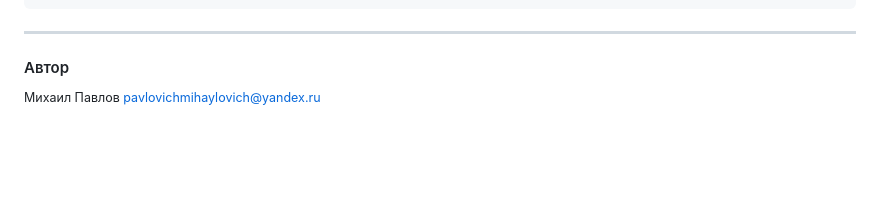
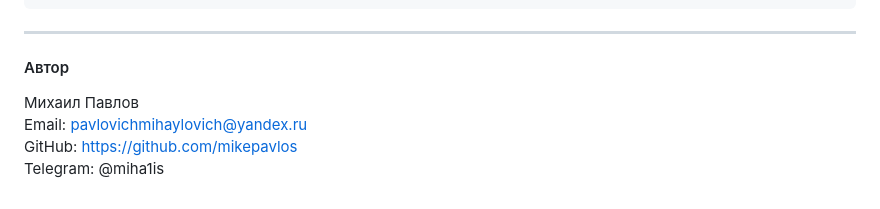
Before and after one commit to mikepavlos/api_final_yatube, a Markdown page: README.md, the part around the change. Rendered like a GitHub page; blank space fills up the shorter version.

```diff
--- a/README.md
+++ b/README.md
@@ -210,4 +210,8 @@ POST /api/v1/jwt/create/
 ---
 
 #### Автор
-<sup>Михаил Павлов pavlovichmihaylovich@yandex.ru</sup>
+
+Михаил Павлов
+Email: pavlovichmihaylovich@yandex.ru
+GitHub: https://github.com/mikepavlos
+Telegram: @miha1is
```
